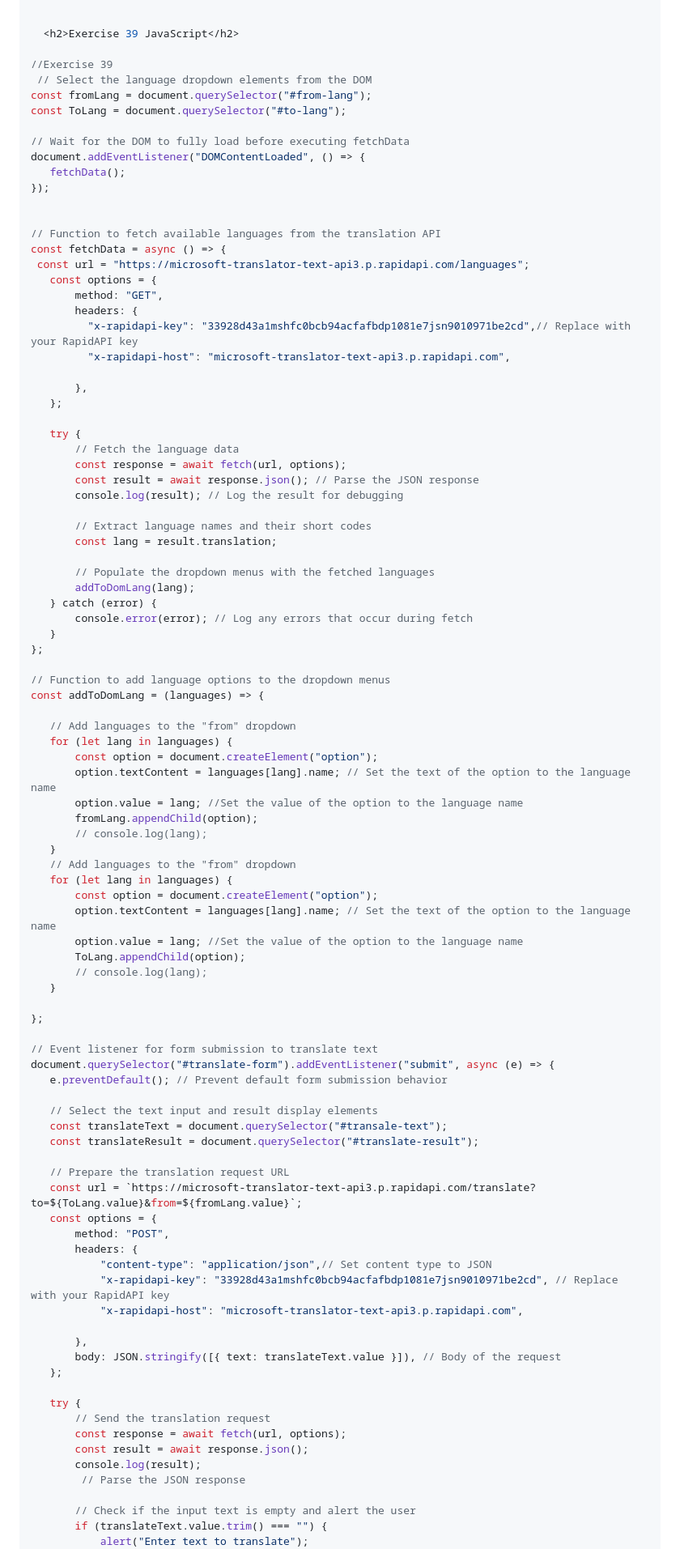
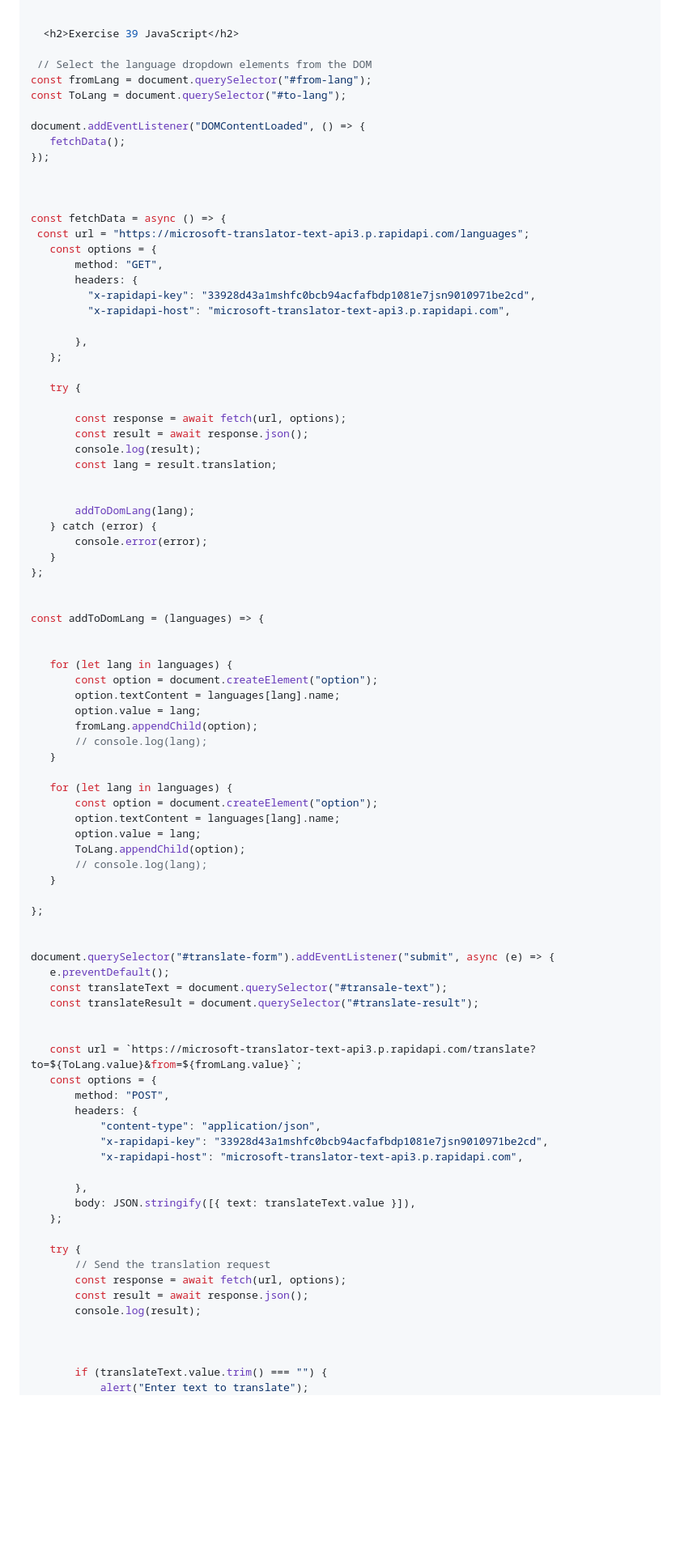
Before and after one commit to engai2025/All-js, a Markdown page: 39-Exercise/README.MD, the part around the change printed below. Shown: that part at 81% size. GitHub-like rendering; blank space fills up the shorter version.

```diff
--- a/39-Exercise/README.MD
+++ b/39-Exercise/README.MD
@@ -132,86 +132,80 @@ body{
 
    <h2>Exercise 39 JavaScript</h2>
 
-//Exercise 39
   // Select the language dropdown elements from the DOM
 const fromLang = document.querySelector("#from-lang");
 const ToLang = document.querySelector("#to-lang");
 
-// Wait for the DOM to fully load before executing fetchData
 document.addEventListener("DOMContentLoaded", () => {
     fetchData();
 });
 
 
-// Function to fetch available languages from the translation API
+
 const fetchData = async () => {
   const url = "https://microsoft-translator-text-api3.p.rapidapi.com/languages";
     const options = {
         method: "GET",
         headers: {
-          "x-rapidapi-key": "33928d43a1mshfc0bcb94acfafbdp1081e7jsn9010971be2cd",// Replace with your RapidAPI key
+          "x-rapidapi-key": "33928d43a1mshfc0bcb94acfafbdp1081e7jsn9010971be2cd",
           "x-rapidapi-host": "microsoft-translator-text-api3.p.rapidapi.com",
 
         },
     };
 
     try {
-        // Fetch the language data
+
         const response = await fetch(url, options);
-        const result = await response.json(); // Parse the JSON response
-        console.log(result); // Log the result for debugging
-
-        // Extract language names and their short codes
+        const result = await response.json();
+        console.log(result);
         const lang = result.translation;
 
-        // Populate the dropdown menus with the fetched languages
+
         addToDomLang(lang);
     } catch (error) {
-        console.error(error); // Log any errors that occur during fetch
+        console.error(error);
     }
 };
 
-// Function to add language options to the dropdown menus
+
 const addToDomLang = (languages) => {
 
-    // Add languages to the "from" dropdown
+
     for (let lang in languages) {
         const option = document.createElement("option");
-        option.textContent = languages[lang].name; // Set the text of the option to the language name
-        option.value = lang; //Set the value of the option to the language name
+        option.textContent = languages[lang].name;
+        option.value = lang;
         fromLang.appendChild(option);
         // console.log(lang);
     }
-    // Add languages to the "from" dropdown
+
     for (let lang in languages) {
         const option = document.createElement("option");
-        option.textContent = languages[lang].name; // Set the text of the option to the language name
-        option.value = lang; //Set the value of the option to the language name
+        option.textContent = languages[lang].name;
+        option.value = lang;
         ToLang.appendChild(option);
         // console.log(lang);
     }
 
 };
 
-// Event listener for form submission to translate text
+
 document.querySelector("#translate-form").addEventListener("submit", async (e) => {
-    e.preventDefault(); // Prevent default form submission behavior
-
-    // Select the text input and result display elements
+    e.preventDefault();
     const translateText = document.querySelector("#transale-text");
     const translateResult = document.querySelector("#translate-result");
 
-    // Prepare the translation request URL
+
     const url = `https://microsoft-translator-text-api3.p.rapidapi.com/translate?to=${ToLang.value}&from=${fromLang.value}`;
     const options = {
         method: "POST",
         headers: {
-            "content-type": "application/json",// Set content type to JSON
-            "x-rapidapi-key": "33928d43a1mshfc0bcb94acfafbdp1081e7jsn9010971be2cd", // Replace with your RapidAPI key
+            "content-type": "application/json",
+            "x-rapidapi-key": "33928d43a1mshfc0bcb94acfafbdp1081e7jsn9010971be2cd",
             "x-rapidapi-host": "microsoft-translator-text-api3.p.rapidapi.com",
 
         },
-        body: JSON.stringify([{ text: translateText.value }]), // Body of the request
+        body: JSON.stringify([{ text: translateText.value }]),
     };
 
     try {
@@ -219,9 +213,9 @@ document.querySelector("#translate-form").addEventListener("submit", async (e) =
         const response = await fetch(url, options);
         const result = await response.json();
         console.log(result);
-         // Parse the JSON response
 
-        // Check if the input text is empty and alert the user
+
+
         if (translateText.value.trim() === "") {
             alert("Enter text to translate");
         } else {
```
Also changed, not shown: other parts of 39-Exercise/README.MD (+2 -2 lines).
